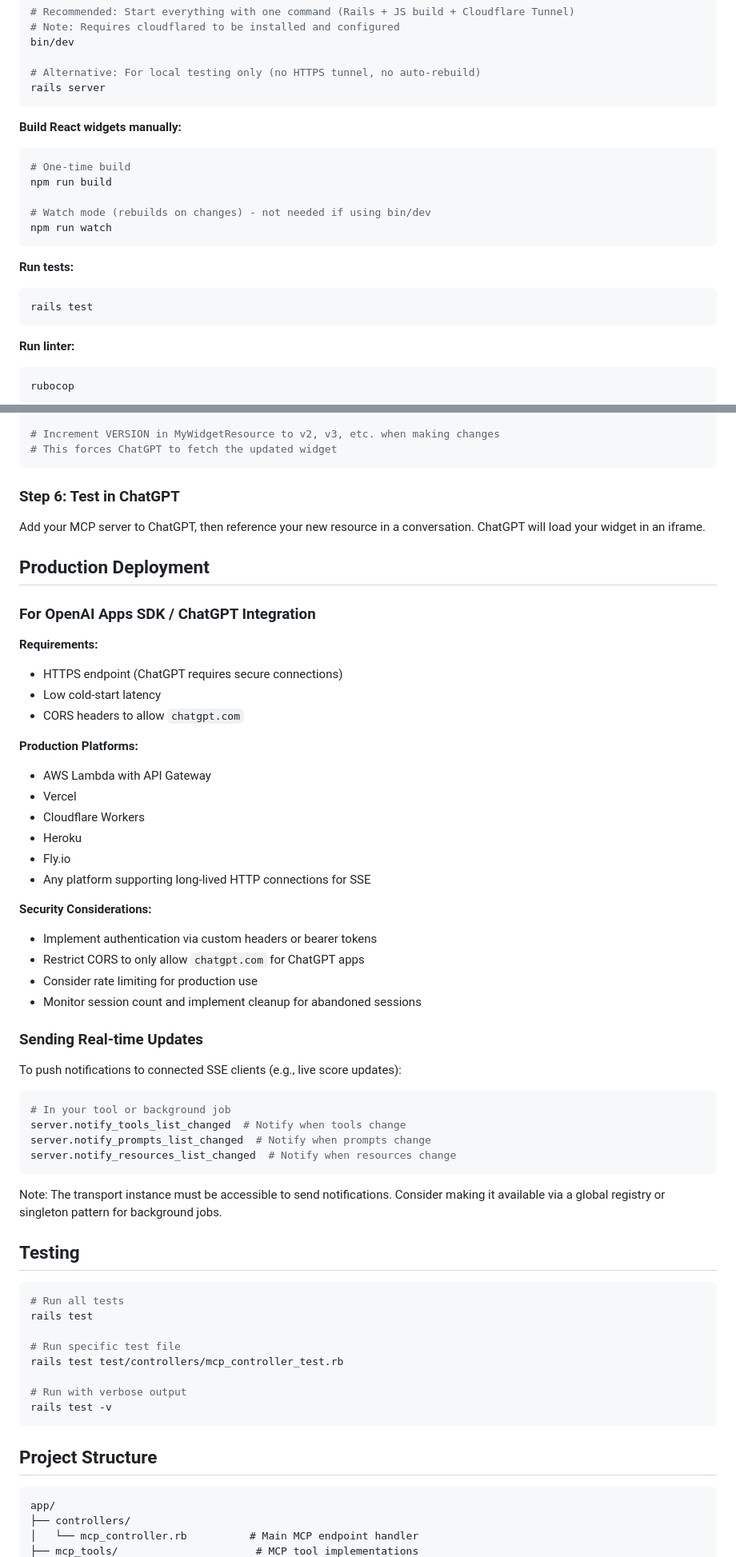
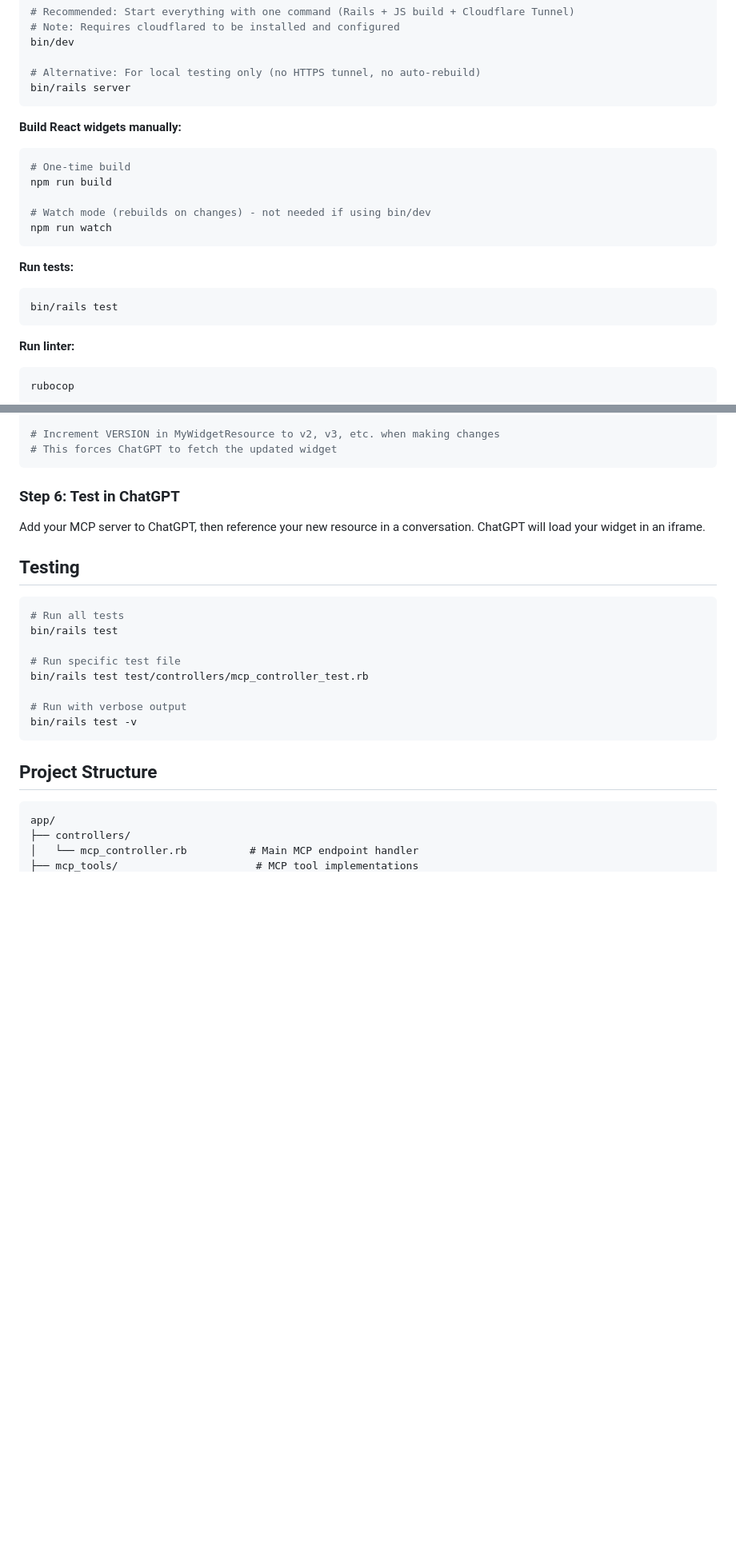
Before and after one commit to jasich/football-mcp, a Markdown page: README.md, 2 parts joined by grey strips. Shown: that part at 80% size. GitHub-like rendering; blank space fills up the shorter version.

````diff
--- a/README.md
+++ b/README.md
@@ -29,7 +43,7 @@ cp .env.example .env
 bin/dev
 
 # Alternative: For local testing only (no HTTPS tunnel, no auto-rebuild)
-rails server
+bin/rails server
 ```
 
 **Build React widgets manually:**
@@ -45,7 +59,7 @@ npm run watch
 **Run tests:**
 
 ```bash
-rails test
+bin/rails test
 ```
 
 **Run linter:**
@@ -457,53 +472,17 @@ npm run build
 
 Add your MCP server to ChatGPT, then reference your new resource in a conversation. ChatGPT will load your widget in an iframe.
 
-## Production Deployment
-
-### For OpenAI Apps SDK / ChatGPT Integration
-
-**Requirements:**
-- HTTPS endpoint (ChatGPT requires secure connections)
-- Low cold-start latency
-- CORS headers to allow `chatgpt.com`
-
-**Production Platforms:**
-- AWS Lambda with API Gateway
-- Vercel
-- Cloudflare Workers
-- Heroku
-- Fly.io
-- Any platform supporting long-lived HTTP connections for SSE
-
-**Security Considerations:**
-- Implement authentication via custom headers or bearer tokens
-- Restrict CORS to only allow `chatgpt.com` for ChatGPT apps
-- Consider rate limiting for production use
-- Monitor session count and implement cleanup for abandoned sessions
-
-### Sending Real-time Updates
-
-To push notifications to connected SSE clients (e.g., live score updates):
-
-```ruby
-# In your tool or background job
-server.notify_tools_list_changed  # Notify when tools change
-server.notify_prompts_list_changed  # Notify when prompts change
-server.notify_resources_list_changed  # Notify when resources change
-```
-
-Note: The transport instance must be accessible to send notifications. Consider making it available via a global registry or singleton pattern for background jobs.
-
 ## Testing
 
 ```bash
 # Run all tests
-rails test
+bin/rails test
 
 # Run specific test file
-rails test test/controllers/mcp_controller_test.rb
+bin/rails test test/controllers/mcp_controller_test.rb
 
 # Run with verbose output
-rails test -v
+bin/rails test -v
 ```
 
 ## Project Structure
````
Also changed, not shown: other parts of README.md (+21 -6 lines), docs/images/live-scores.png (added), docs/images/team-info.png (added).
